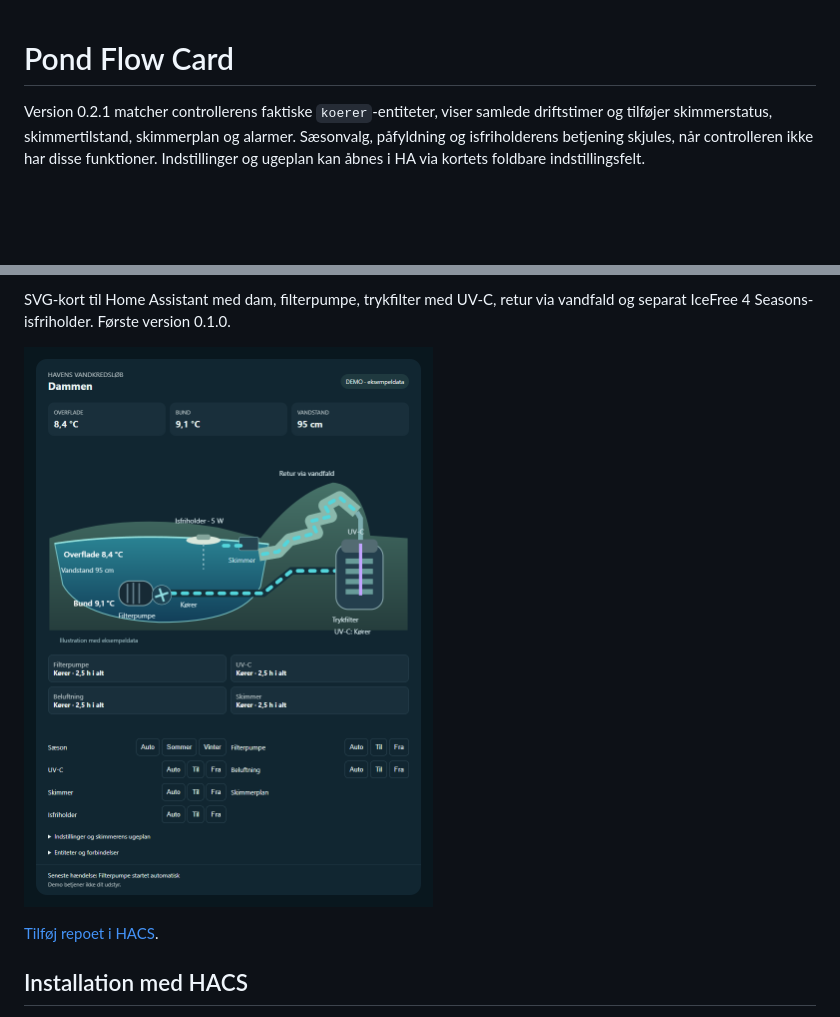
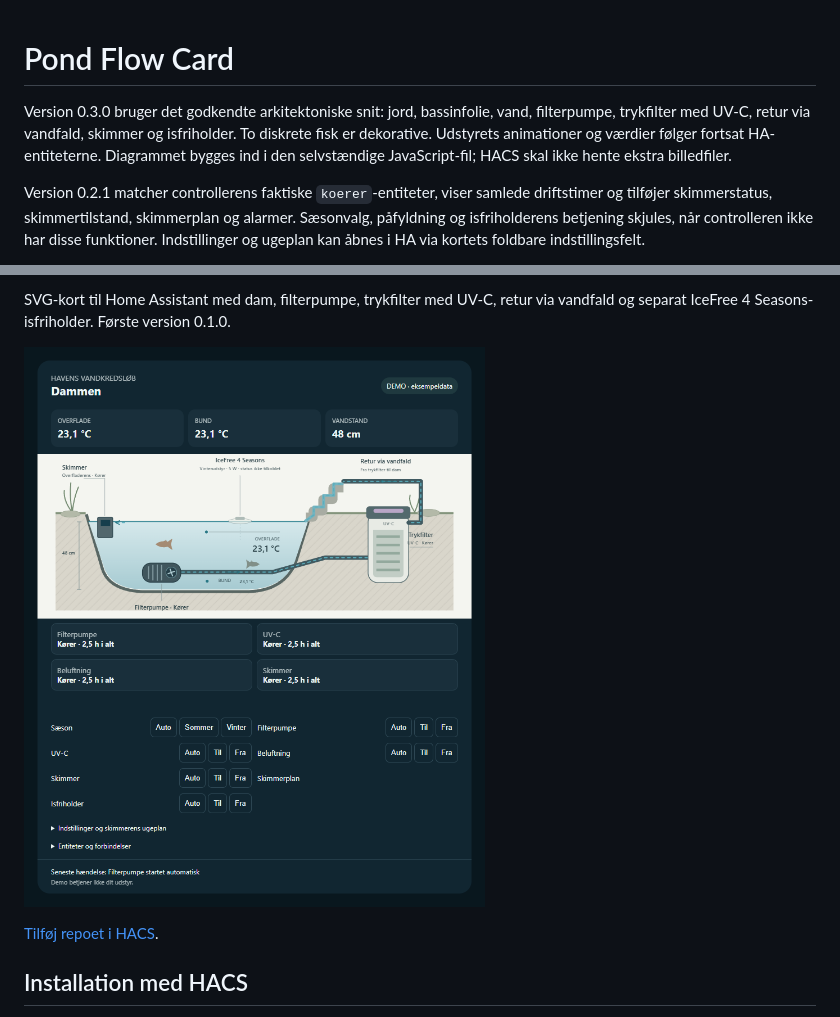
Before and after one commit to MEbsen/pond-flow-card, a Markdown page: README.md, 2 parts joined by grey strips. GitHub-like rendering; pictures changed too: docs/pond-flow-card.png; blank space fills up the shorter version.

```diff
--- a/README.md
+++ b/README.md
@@ -1,4 +1,6 @@
 # Pond Flow Card
+
+Version 0.3.0 bruger det godkendte arkitektoniske snit: jord, bassinfolie, vand, filterpumpe, trykfilter med UV-C, retur via vandfald, skimmer og isfriholder. To diskrete fisk er dekorative. Udstyrets animationer og værdier følger fortsat HA-entiteterne. Diagrammet bygges ind i den selvstændige JavaScript-fil; HACS skal ikke hente ekstra billedfiler.
 
 Version 0.2.1 matcher controllerens faktiske `koerer`-entiteter, viser samlede driftstimer og tilføjer skimmerstatus, skimmertilstand, skimmerplan og alarmer. Sæsonvalg, påfyldning og isfriholderens betjening skjules, når controlleren ikke har disse funktioner. Indstillinger og ugeplan kan åbnes i HA via kortets foldbare indstillingsfelt.
 
```
Also changed, not shown: docs/pond-section-concept.png (added), 7 other files.
